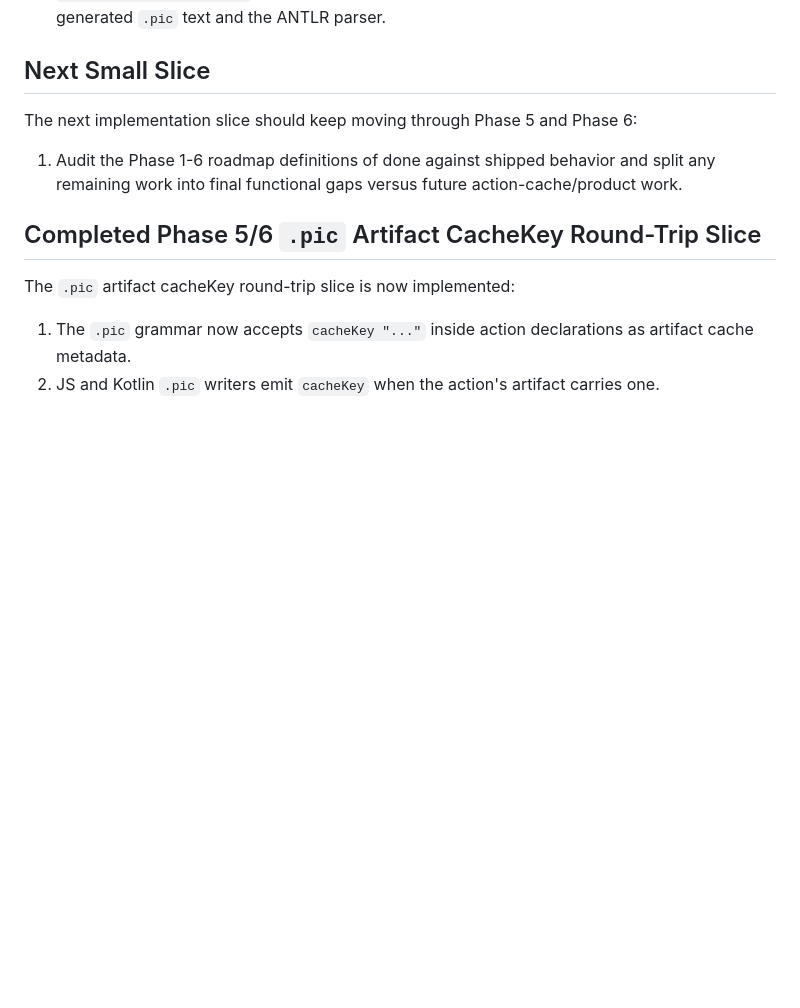
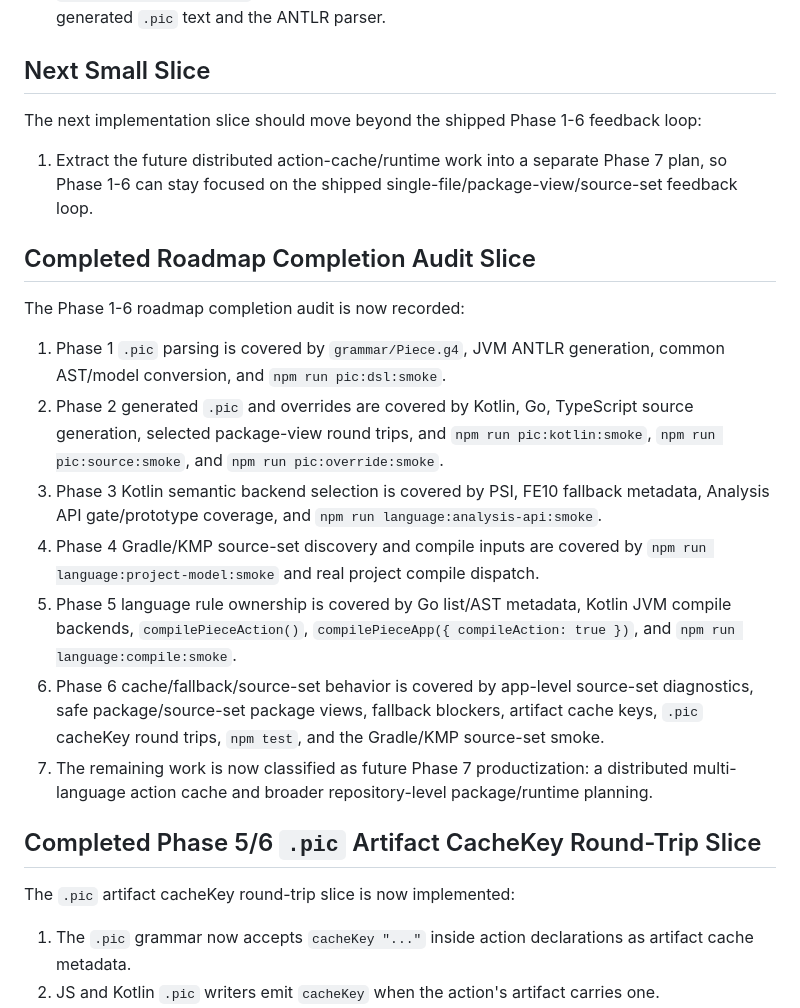
Before and after one commit to phodal/piece, a Markdown page: docs/roadmap.md, the part around one of its changes. GitHub-like rendering; blank space fills up the shorter version.

```diff
--- a/docs/roadmap.md
+++ b/docs/roadmap.md
@@ -344,9 +343,21 @@ The third Phase 6 slice is now implemented:
 
 ## Next Small Slice
 
-The next implementation slice should keep moving through Phase 5 and Phase 6:
+The next implementation slice should move beyond the shipped Phase 1-6 feedback loop:
 
-1. Audit the Phase 1-6 roadmap definitions of done against shipped behavior and split any remaining work into final functional gaps versus future action-cache/product work.
+1. Extract the future distributed action-cache/runtime work into a separate Phase 7 plan, so Phase 1-6 can stay focused on the shipped single-file/package-view/source-set feedback loop.
+
+## Completed Roadmap Completion Audit Slice
+
+The Phase 1-6 roadmap completion audit is now recorded:
+
+1. Phase 1 `.pic` parsing is covered by `grammar/Piece.g4`, JVM ANTLR generation, common AST/model conversion, and `npm run pic:dsl:smoke`.
+2. Phase 2 generated `.pic` and overrides are covered by Kotlin, Go, TypeScript source generation, selected package-view round trips, and `npm run pic:kotlin:smoke`, `npm run pic:source:smoke`, and `npm run pic:override:smoke`.
+3. Phase 3 Kotlin semantic backend selection is covered by PSI, FE10 fallback metadata, Analysis API gate/prototype coverage, and `npm run language:analysis-api:smoke`.
+4. Phase 4 Gradle/KMP source-set discovery and compile inputs are covered by `npm run language:project-model:smoke` and real project compile dispatch.
+5. Phase 5 language rule ownership is covered by Go list/AST metadata, Kotlin JVM compile backends, `compilePieceAction()`, `compilePieceApp({ compileAction: true })`, and `npm run language:compile:smoke`.
+6. Phase 6 cache/fallback/source-set behavior is covered by app-level source-set diagnostics, safe package/source-set package views, fallback blockers, artifact cache keys, `.pic` cacheKey round trips, `npm test`, and the Gradle/KMP source-set smoke.
+7. The remaining work is now classified as future Phase 7 productization: a distributed multi-language action cache and broader repository-level package/runtime planning.
 
 ## Completed Phase 5/6 `.pic` Artifact CacheKey Round-Trip Slice
 
```
Also changed, not shown: other parts of docs/roadmap.md (+6 -7 lines).
